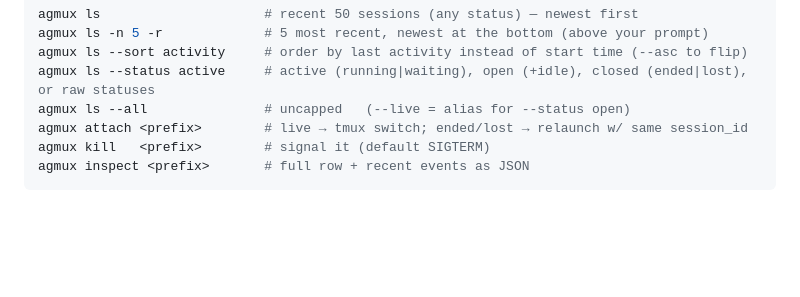
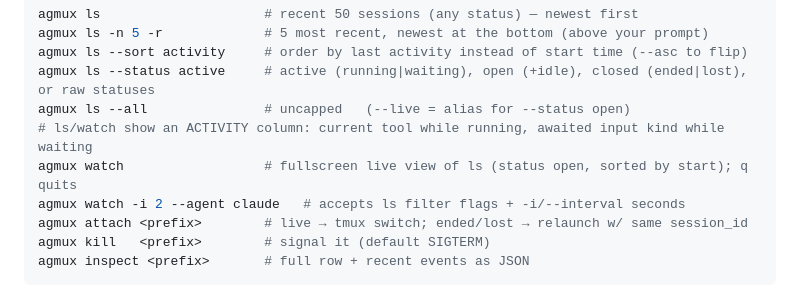
Before and after one commit to daWolf-eu/agmux, a Markdown page: README.md, the part around the change. Rendered like a GitHub page; blank space fills up the shorter version.

Commit message:
docs: agmux watch + ACTIVITY column

```diff
--- a/README.md
+++ b/README.md
@@ -69,6 +69,9 @@ agmux ls -n 5 -r             # 5 most recent, newest at the bottom (above your p
 agmux ls --sort activity     # order by last activity instead of start time (--asc to flip)
 agmux ls --status active     # active (running|waiting), open (+idle), closed (ended|lost), or raw statuses
 agmux ls --all               # uncapped   (--live = alias for --status open)
+# ls/watch show an ACTIVITY column: current tool while running, awaited input kind while waiting
+agmux watch                  # fullscreen live view of ls (status open, sorted by start); q quits
+agmux watch -i 2 --agent claude   # accepts ls filter flags + -i/--interval seconds
 agmux attach <prefix>        # live → tmux switch; ended/lost → relaunch w/ same session_id
 agmux kill   <prefix>        # signal it (default SIGTERM)
 agmux inspect <prefix>       # full row + recent events as JSON
```
